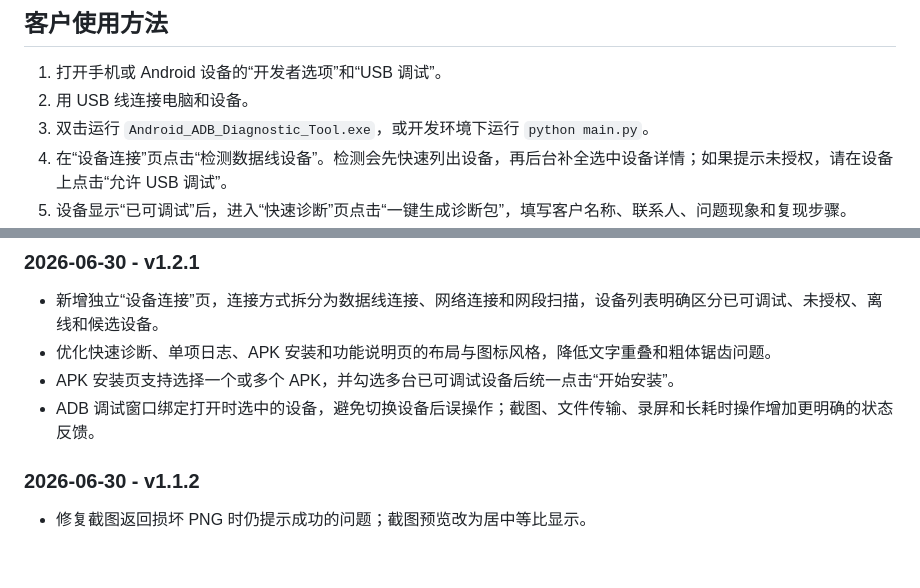
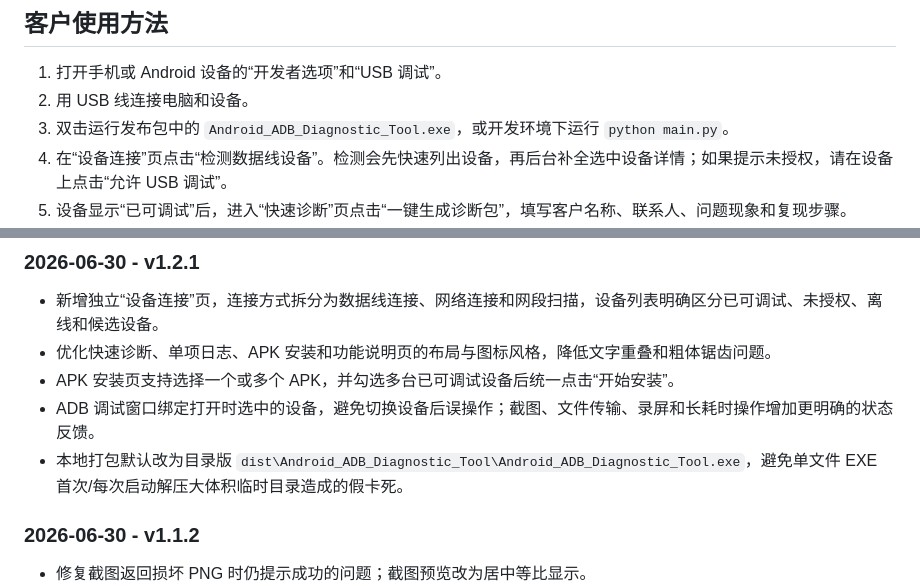
Before and after one commit to LayMannuo/Android_ADB_Diagnostic_Tool, a Markdown page: README.md, 2 parts joined by grey strips. GitHub-like rendering; blank space fills up the shorter version.

```diff
--- a/README.md
+++ b/README.md
@@ -31,7 +37,7 @@
 
 1. 打开手机或 Android 设备的“开发者选项”和“USB 调试”。
 2. 用 USB 线连接电脑和设备。
-3. 双击运行 `Android_ADB_Diagnostic_Tool.exe`，或开发环境下运行 `python main.py`。
+3. 双击运行发布包中的 `Android_ADB_Diagnostic_Tool.exe`，或开发环境下运行 `python main.py`。
 4. 在“设备连接”页点击“检测数据线设备”。检测会先快速列出设备，再后台补全选中设备详情；如果提示未授权，请在设备上点击“允许 USB 调试”。
 5. 设备显示“已可调试”后，进入“快速诊断”页点击“一键生成诊断包”，填写客户名称、联系人、问题现象和复现步骤。
 6. 等待完成后，将生成的 `.zip` 文件发送给工程师。
@@ -201,6 +209,7 @@ adb pair IP:PORT PAIRING_CODE
 - 优化快速诊断、单项日志、APK 安装和功能说明页的布局与图标风格，降低文字重叠和粗体锯齿问题。
 - APK 安装页支持选择一个或多个 APK，并勾选多台已可调试设备后统一点击“开始安装”。
 - ADB 调试窗口绑定打开时选中的设备，避免切换设备后误操作；截图、文件传输、录屏和长耗时操作增加更明确的状态反馈。
+- 本地打包默认改为目录版 `dist\Android_ADB_Diagnostic_Tool\Android_ADB_Diagnostic_Tool.exe`，避免单文件 EXE 首次/每次启动解压大体积临时目录造成的假卡死。
 
 ### 2026-06-30 - v1.1.2
 
```
Also changed, not shown: other parts of README.md (+12 -4 lines), docs/images/device-connection.png (added), docs/images/feature-description.png (added), docs/images/quick-diagnosis.png, docs/images/single-log.png (added), 6 other files.
